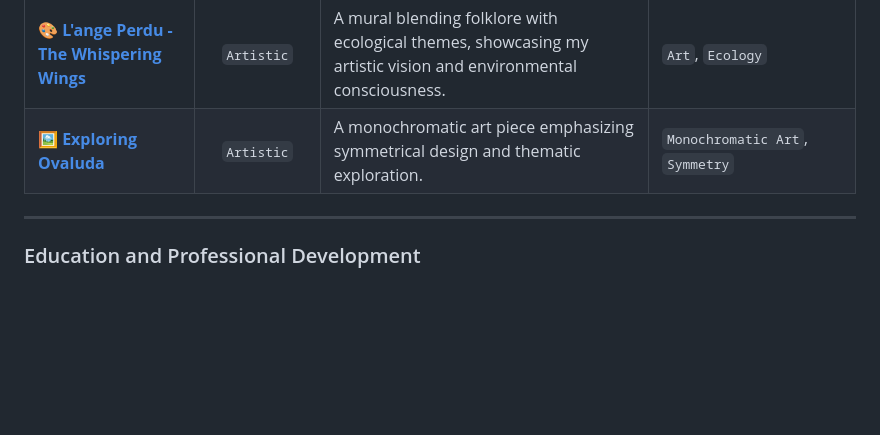
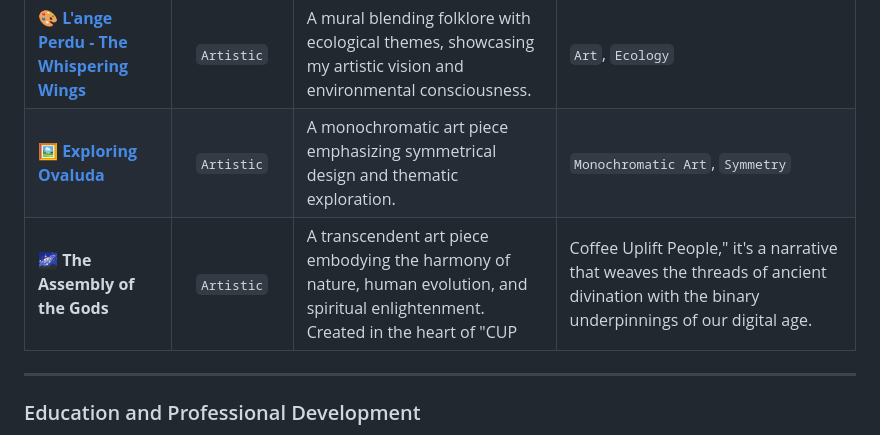
Before and after one commit to al-XLeMEsTRE/al-XLeMEsTRE, a Markdown page: README.md, the part around the change. Drawn GitHub-style; blank space fills up the shorter version.

Commit message:
Update README.md
adding "The Assembly Od The GODS"

```diff
--- a/README.md
+++ b/README.md
@@ -63,6 +63,7 @@ Singularity: Deeply interested in the concept of the technological singularity,
 | ☕ **[Triple Ten Coffee Shop](https://gregoryalexandre369.github.io/Coffee_Shop/)** | `Web Development` | Engaging web experience with advanced CSS techniques and animations, focusing on dynamic and visually appealing UI. | `HTML5`, `CSS`, `JS` |
 | 🎨 **[L'ange Perdu - The Whispering Wings](https://gamma.app/docs/Lange-Perdu-The-Whispering-Wings-of-Natures-Sanctuary-57lk5vlnj2qjlb2/)** | `Artistic` | A mural blending folklore with ecological themes, showcasing my artistic vision and environmental consciousness. | `Art`, `Ecology` |
 | 🖼️ **[Exploring Ovaluda](https://github.com/GregoryAlexandre369/GregoryAlexandre369/blob/main/Exploring-Ovaluda.pdf)** | `Artistic` | A monochromatic art piece emphasizing symmetrical design and thematic exploration. | `Monochromatic Art`, `Symmetry` |
+| 🌌 **The Assembly of the Gods** | `Artistic` | A transcendent art piece embodying the harmony of nature, human evolution, and spiritual enlightenment. Created in the heart of "CUP | Coffee Uplift People," it's a narrative that weaves the threads of ancient divination with the binary underpinnings of our digital age. | `Art`, `Nature`, `Spirituality`, `Binary System` |
 
 ---
 
```
